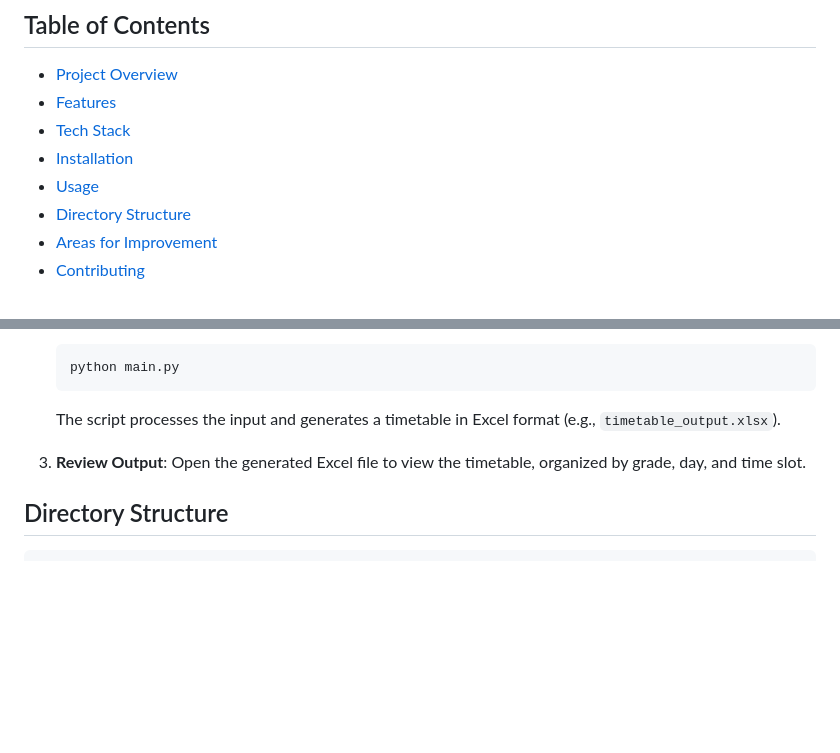
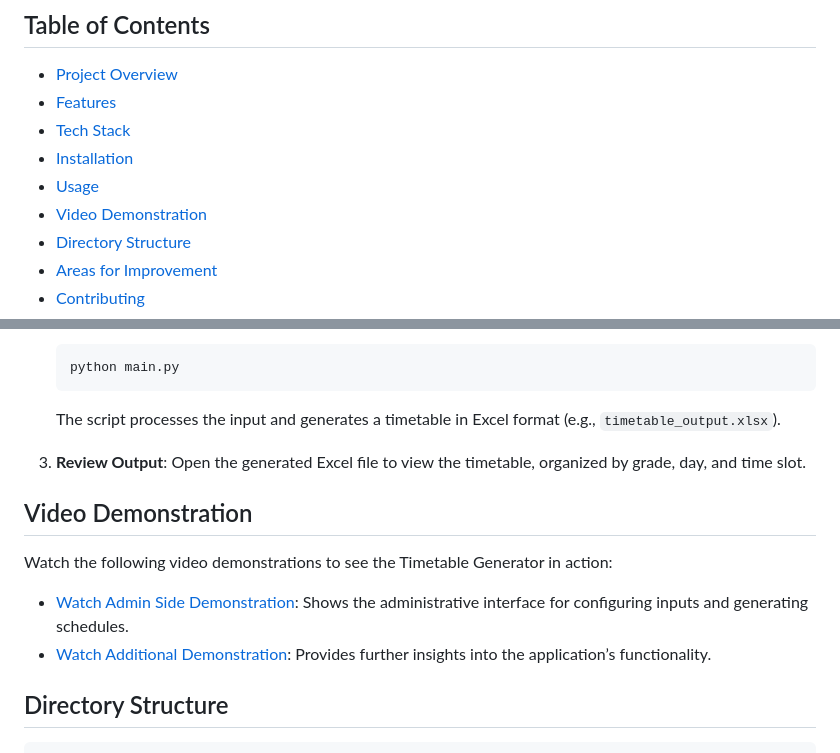
Before and after one commit to mrmhthegreat/timetable, a Markdown page: README.md, 2 parts joined by grey strips. Drawn GitHub-style; blank space fills up the shorter version.

````diff
--- a/README.md
+++ b/README.md
@@ -10,6 +10,7 @@
 - [Tech Stack](#tech-stack)
 - [Installation](#installation)
 - [Usage](#usage)
+- [Video Demonstration](#video-demonstration)
 - [Directory Structure](#directory-structure)
 - [Areas for Improvement](#areas-for-improvement)
 - [Contributing](#contributing)
@@ -85,6 +86,18 @@ To set up the project locally, follow these steps:
 3. **Review Output**:
    Open the generated Excel file to view the timetable, organized by grade, day, and time slot.
 
+## Video Demonstration
+
+Watch the following video demonstrations to see the Timetable Generator in action:
+
+- [Watch Admin Side Demonstration](https://youtu.be/-7-pXE0VMjY): Shows the administrative interface for configuring inputs and generating schedules.
+- [Watch Additional Demonstration](https://youtu.be/0gAs3cTyWuI): Provides further insights into the application’s functionality.
+
+<!-- Optional: To use thumbnail images, upload thumbnails to the `media/` directory and uncomment the lines below:
+[![Admin Side Demonstration](media/admin_demo_thumbnail.jpg)](https://youtu.be/-7-pXE0VMjY)
+[![Additional Demonstration](media/additional_demo_thumbnail.jpg)](https://youtu.be/0gAs3cTyWuI)
+-->
+
 ## Directory Structure
 
 ```plaintext
````
